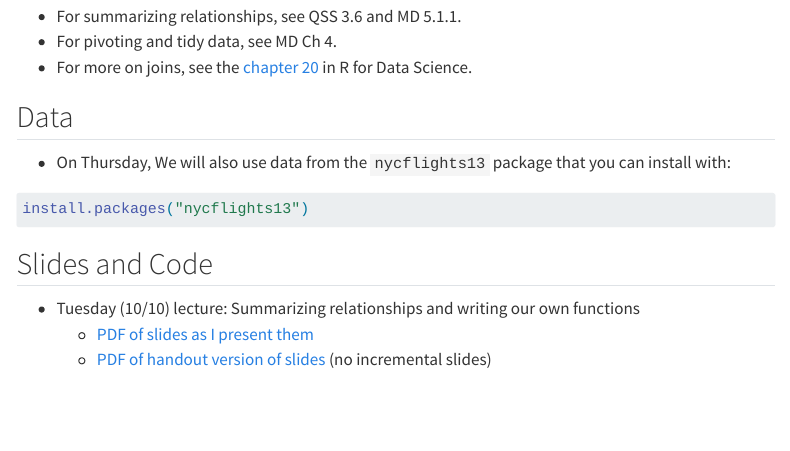
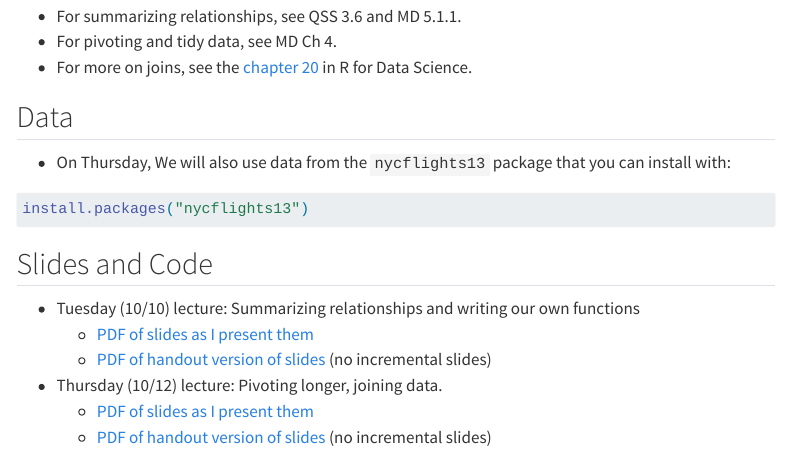
Before and after one commit to gov50-f23/gov50-f23.github.io, a Quarto document (materials/06_bivariate_tidying.qmd): the page in a window 1100 px wide, from 200 px down. Rendered offline with R 4.5, knitr and Pandoc in place of Quarto, with nearby package versions; menus at the side of the page are left out.

Commit message:
lecture 12

```diff
--- a/materials/06_bivariate_tidying.qmd
+++ b/materials/06_bivariate_tidying.qmd
@@ -30,7 +30,7 @@ install.packages("nycflights13")
   - [PDF of handout version of slides](/slides/11_bivariate_handout.pdf) (no incremental slides)
 <!--   - Code: [`covid_votes.Rmd`](/files/code/covid_votes.Rmd) -->
 
-<!-- - Thursday (10/6) lecture: Causality review, pivoting longer, joining data. -->
-<!--   - [PDF of slides as I present them](/slides/11_tidy_joins.pdf) -->
-<!--   - [PDF of handout version of slides](/slides/11_tidy_joins_handout.pdf) (no incremental slides) -->
+- Thursday (10/12) lecture: Pivoting longer, joining data.
+  - [PDF of slides as I present them](/slides/12_tidy_joins.pdf)
+  - [PDF of handout version of slides](/slides/12_tidy_joins_handout.pdf) (no incremental slides)
 <!--    - Code: [`lecture-11.Rmd`](/files/code/lecture-11.Rmd) -->
```
Also changed, not shown: materials/index.qmd (+1 -0 lines), slides/12_tidy_joins.pdf, slides/12_tidy_joins_handout.pdf, 1 other file.
